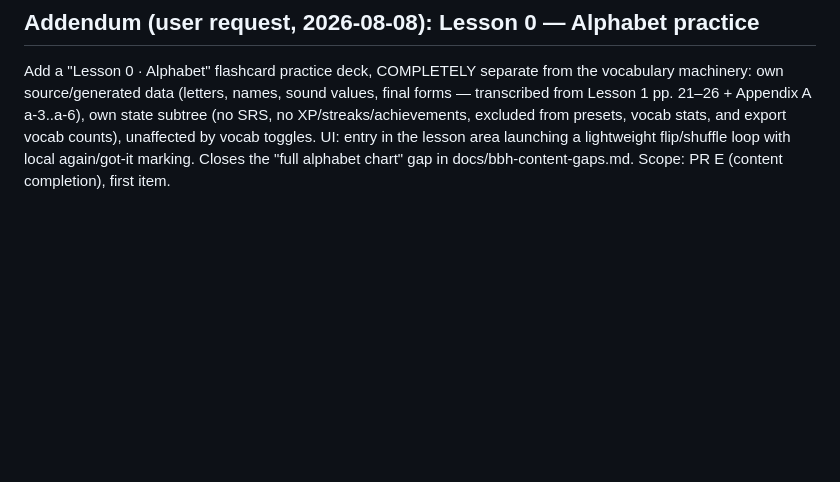
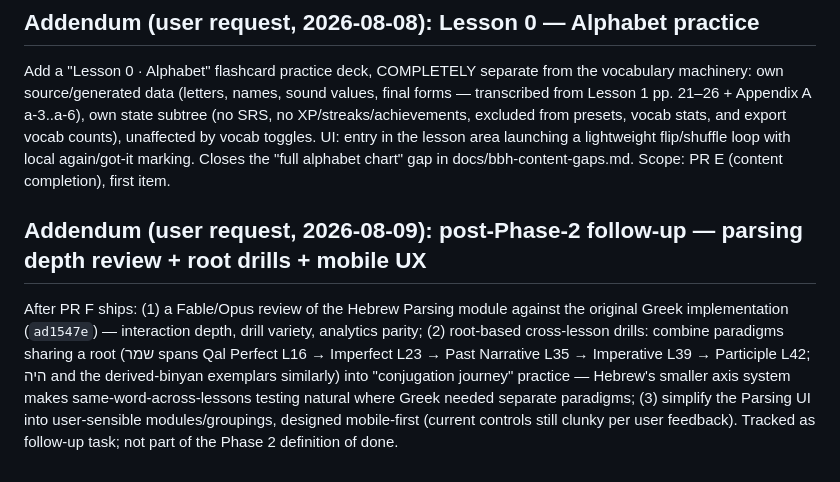
Before and after one commit to hutima/BBH_Study_Tool, a Markdown page: docs/bbh-conversion-plan.md, the part around the change. GitHub-like rendering; blank space fills up the shorter version.

Commit message:
Ledger: post-Phase-2 follow-up (parsing review, root drills, mobile UX)
Co-Authored-By: Claude Fable 5 <noreply@anthropic.com>
Claude-Session: https://claude.ai/code/session_01FoG6fVc8EwNjDU1ffdrobm

```diff
--- a/docs/bbh-conversion-plan.md
+++ b/docs/bbh-conversion-plan.md
@@ -225,3 +225,17 @@ from presets, vocab stats, and export vocab counts), unaffected by vocab
 toggles. UI: entry in the lesson area launching a lightweight flip/shuffle
 loop with local again/got-it marking. Closes the "full alphabet chart" gap in
 docs/bbh-content-gaps.md. Scope: PR E (content completion), first item.
+
+## Addendum (user request, 2026-08-09): post-Phase-2 follow-up — parsing depth review + root drills + mobile UX
+
+After PR F ships: (1) a Fable/Opus review of the Hebrew Parsing module
+against the original Greek implementation (`ad1547e`) — interaction depth,
+drill variety, analytics parity; (2) root-based cross-lesson drills:
+combine paradigms sharing a root (שמר spans Qal Perfect L16 → Imperfect
+L23 → Past Narrative L35 → Imperative L39 → Participle L42; היה and the
+derived-binyan exemplars similarly) into "conjugation journey" practice —
+Hebrew's smaller axis system makes same-word-across-lessons testing
+natural where Greek needed separate paradigms; (3) simplify the Parsing UI
+into user-sensible modules/groupings, designed mobile-first (current
+controls still clunky per user feedback). Tracked as follow-up task; not
+part of the Phase 2 definition of done.
```
